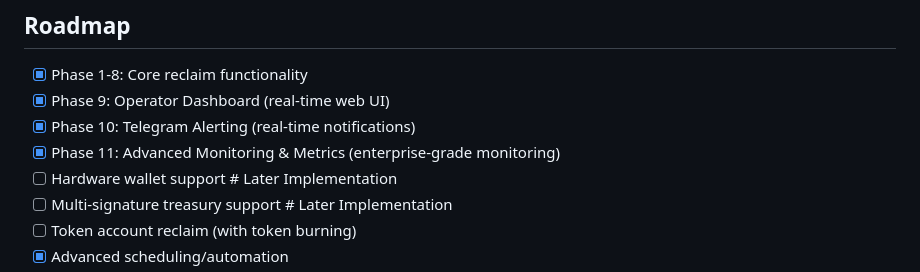
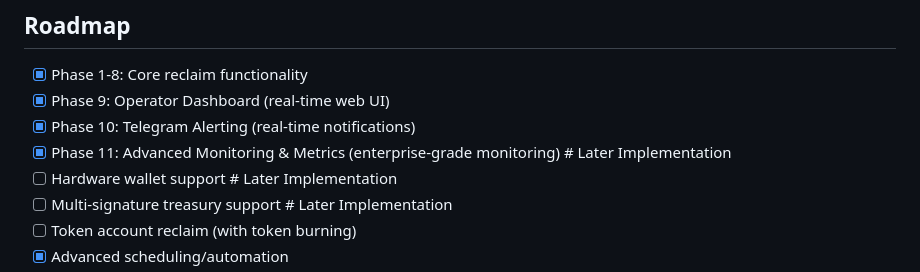
Before and after one commit to Alchemist70/kora-rent-reclaim-bot, a Markdown page: kora-rent-reclaim-bot/README.md, the part around the change. Rendered like a GitHub page.

```diff
--- a/kora-rent-reclaim-bot/README.md
+++ b/kora-rent-reclaim-bot/README.md
@@ -614,7 +614,7 @@ For issues, questions, or suggestions:
 - [x] Phase 1-8: Core reclaim functionality
 - [x] Phase 9: Operator Dashboard (real-time web UI)
 - [x] Phase 10: Telegram Alerting (real-time notifications)
-- [x] Phase 11: Advanced Monitoring & Metrics (enterprise-grade monitoring)
+- [x] Phase 11: Advanced Monitoring & Metrics (enterprise-grade monitoring)      # Later Implementation
 - [ ] Hardware wallet support     # Later Implementation
 - [ ] Multi-signature treasury support     # Later Implementation
 - [ ] Token account reclaim (with token burning)
```
